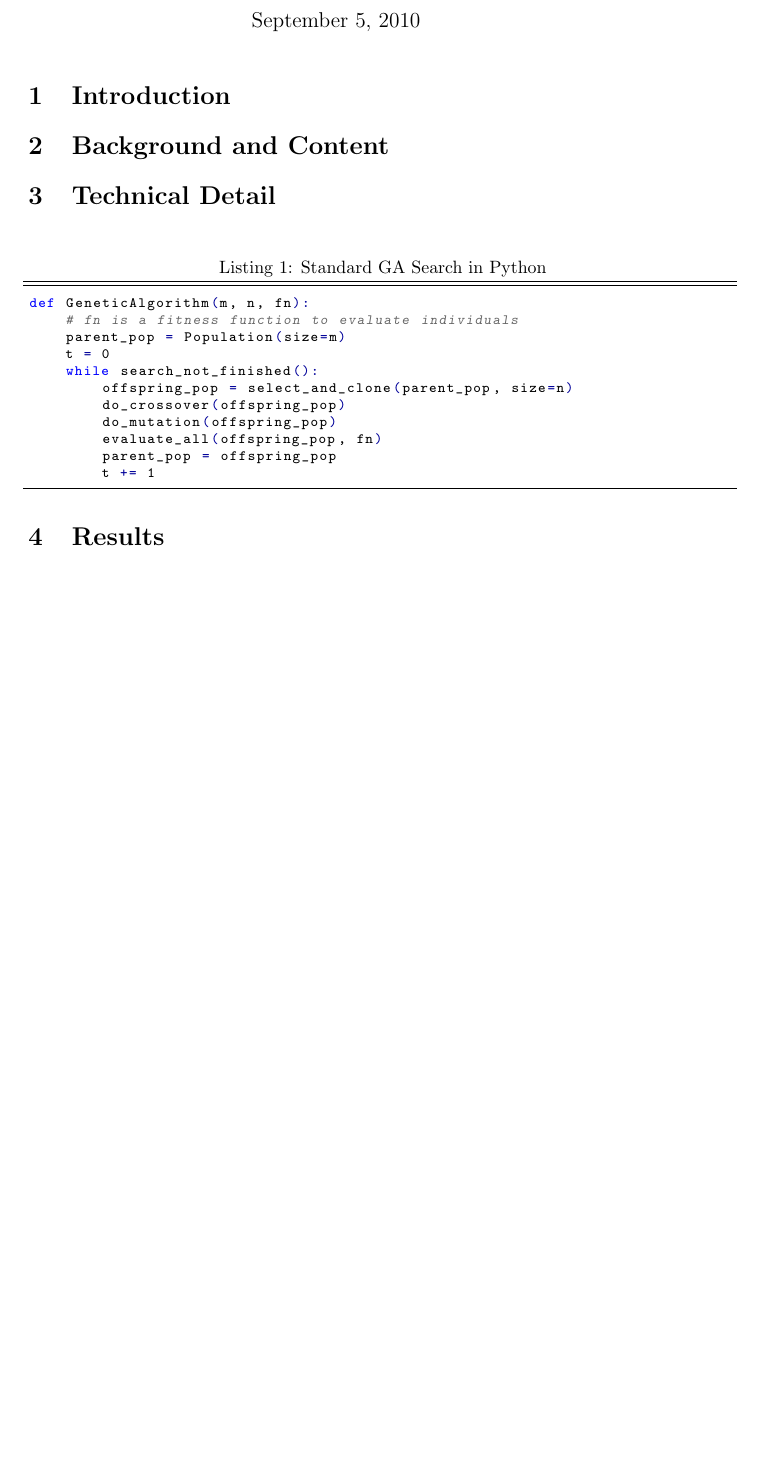
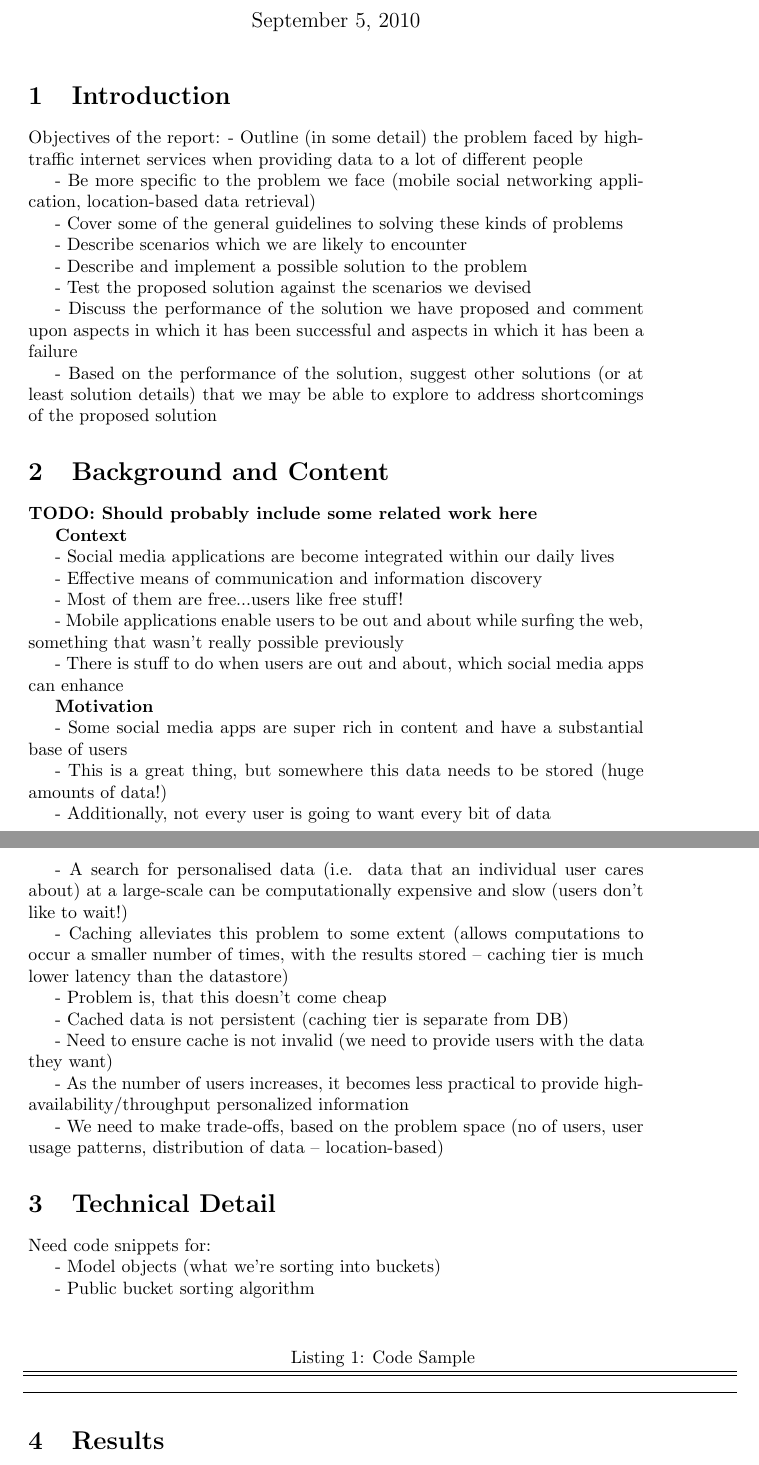
Before and after one commit to apj/research-lit, a LaTeX document (research-project/prelim-tech-report/prelim-tech-report.tex): part of the page before the commit and two parts of pages 1 and 2 of 2 after it, the two joined at a grey line, cut so that both start at the same text, the shorter picture padded with empty space. Compiled offline with pdfLaTeX.

Commit message:
Added dot points to Introduction and Motivation/Content section of prelim report Removed Genetic Algorithm code sample from prelim report

```diff
--- a/research-project/prelim-tech-report/prelim-tech-report.tex
+++ b/research-project/prelim-tech-report/prelim-tech-report.tex
@@ -10,31 +10,80 @@
 \section{Introduction} % (fold)
 \label{sec:introduction}
 
+Objectives of the report:
+- Outline (in some detail) the problem faced by high-traffic internet services when providing data to a lot of different people
+
+- Be more specific to the problem we face (mobile social networking application, location-based data retrieval)
+
+- Cover some of the general guidelines to solving these kinds of problems
+
+- Describe scenarios which we are likely to encounter
+
+- Describe and implement a possible solution to the problem
+
+- Test the proposed solution against the scenarios we devised
+
+- Discuss the performance of the solution we have proposed and comment upon aspects in which it has been successful and aspects in which it has been a failure
+
+- Based on the performance of the solution, suggest other solutions (or at least solution details) that we may be able to explore to address shortcomings of the proposed solution
+
 % section introduction (end)
 
 \section{Background and Content} % (fold)
 \label{sec:background_and_content}
+
+\textbf{TODO: Should probably include some related work here}
+
+\textbf{Context}
+
+- Social media applications are become integrated within our daily lives
+
+- Effective means of communication and information discovery
+
+- Most of them are free...users like free stuff!
+
+- Mobile applications enable users to be out and about while surfing the web, something that wasn't really possible previously
+
+- There is stuff to do when users are out and about, which social media apps can enhance
+
+\textbf{Motivation}
+
+- Some social media apps are super rich in content and have a substantial base of users
+
+- This is a great thing, but somewhere this data needs to be stored (huge amounts of data!)
+
+- Additionally, not every user is going to want every bit of data
+
+- A search for personalised data (i.e. data that an individual user cares about) at a large-scale can be computationally expensive and slow (users don't like to wait!)
+
+- Caching alleviates this problem to some extent (allows computations to occur a smaller number of times, with the results stored -- caching tier is much lower latency than the datastore)
+
+- Problem is, that this doesn't come cheap
+
+- Cached data is not persistent (caching tier is separate from DB)
+
+- Need to ensure cache is not invalid (we need to provide users with the data they want)
+
+- As the number of users increases, it becomes less practical to provide high-availability/throughput personalized information
+
+- We need to make trade-offs, based on the problem space (no of users, user usage patterns, distribution of data -- location-based)
 
 % section background_and_content (end)
 
 \section{Technical Detail} % (fold)
 \label{sec:technical_detail}
 
+Need code snippets for:
+
+- Model objects (what we're sorting into buckets)
+
+- Public bucket sorting algorithm
+
 %------------------------------------------------------------------------------
 \begin{center}
 \begin{minipage}{5.5in}%
-\begin{python}[caption={Standard GA Search in Python},label={code:ec_GA}]
-def GeneticAlgorithm(m, n, fn):
-    # fn is a fitness function to evaluate individuals
-    parent_pop = Population(size=m)
-    t = 0
-    while search_not_finished():
-        offspring_pop = select_and_clone(parent_pop, size=n)
-        do_crossover(offspring_pop)
-        do_mutation(offspring_pop)
-        evaluate_all(offspring_pop, fn)
-        parent_pop = offspring_pop
-        t += 1
+\begin{python}[caption={Code Sample},label={code:ec_BS}]
+
 \end{python}
 \end{minipage}
 \end{center}
```
